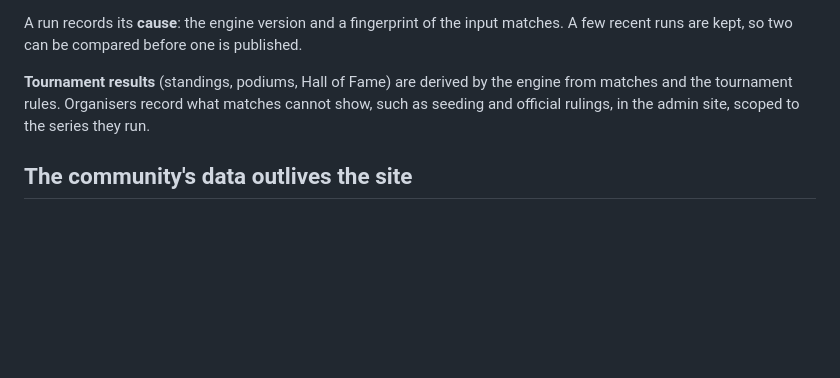
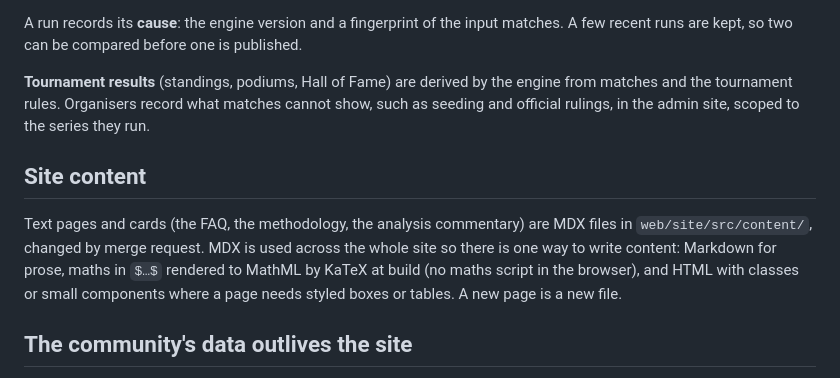
Before and after one commit to ttacommunity/ttacommunity, a Markdown page: docs/architecture.md, the part around the change. GitHub-like rendering; blank space fills up the shorter version.

Commit message:
Describe how site content is held

```diff
--- a/docs/architecture.md
+++ b/docs/architecture.md
@@ -67,6 +67,15 @@ engine from matches and the tournament rules. Organisers record what matches
 cannot show, such as seeding and official rulings, in the admin site, scoped
 to the series they run.
 
+## Site content
+
+Text pages and cards (the FAQ, the methodology, the analysis commentary)
+are MDX files in `web/site/src/content/`, changed by merge request. MDX is
+used across the whole site so there is one way to write content: Markdown
+for prose, maths in `$…$` rendered to MathML by KaTeX at build (no maths
+script in the browser), and HTML with classes or small components where a
+page needs styled boxes or tables. A new page is a new file.
+
 ## The community's data outlives the site
 
 The worker exports the community's data (matches, tournaments, results,
```
